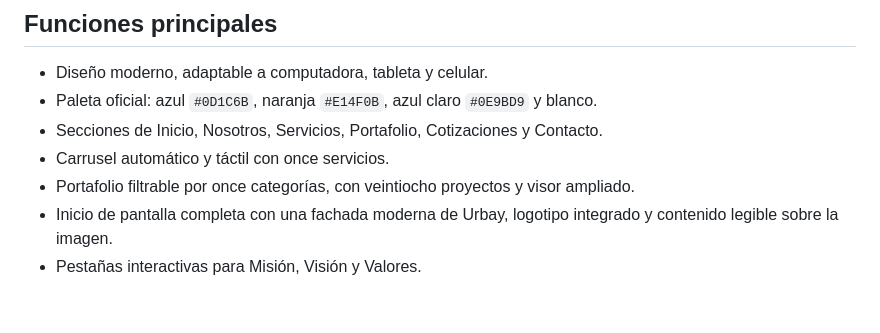
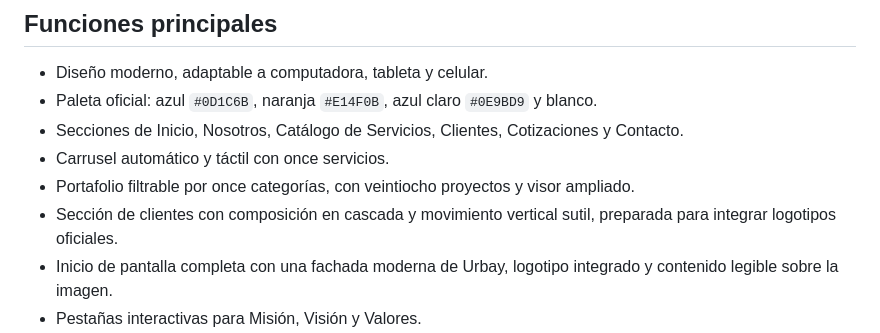
Before and after one commit to Patty2026/urbay-publicidad, a Markdown page: README.md, the part around the change. GitHub-like rendering; blank space fills up the shorter version.

Commit message:
Document clients section

```diff
--- a/README.md
+++ b/README.md
@@ -6,9 +6,10 @@ Sitio web oficial de **Urbay Publicidad**, desarrollado con HTML, CSS y JavaScri
 
 - Diseño moderno, adaptable a computadora, tableta y celular.
 - Paleta oficial: azul `#0D1C6B`, naranja `#E14F0B`, azul claro `#0E9BD9` y blanco.
-- Secciones de Inicio, Nosotros, Servicios, Portafolio, Cotizaciones y Contacto.
+- Secciones de Inicio, Nosotros, Catálogo de Servicios, Clientes, Cotizaciones y Contacto.
 - Carrusel automático y táctil con once servicios.
 - Portafolio filtrable por once categorías, con veintiocho proyectos y visor ampliado.
+- Sección de clientes con composición en cascada y movimiento vertical sutil, preparada para integrar logotipos oficiales.
 - Inicio de pantalla completa con una fachada moderna de Urbay, logotipo integrado y contenido legible sobre la imagen.
 - Pestañas interactivas para Misión, Visión y Valores.
 - Asistente emergente con preguntas frecuentes.
```
